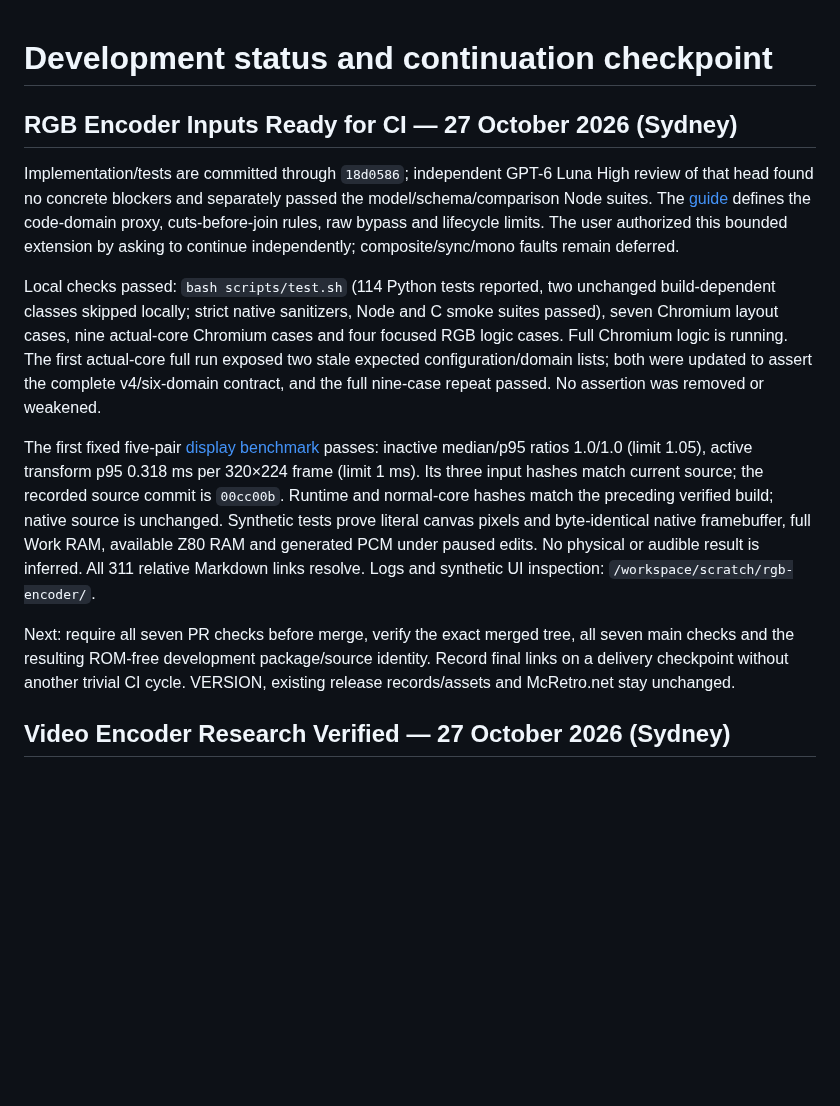
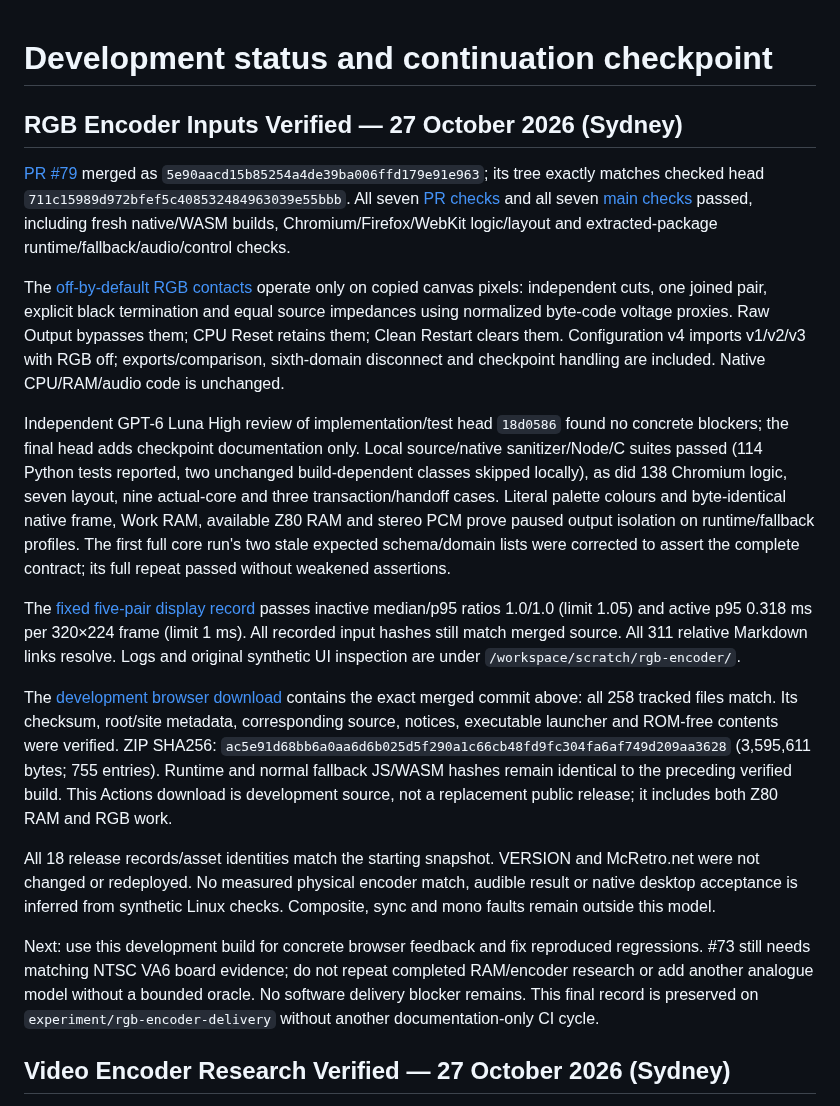
Before and after one commit to NixMcRetro/VRAMpage-MD, a Markdown page: docs/DEVELOPMENT-STATUS.md, the part around the change. Drawn GitHub-style; blank space fills up the shorter version.

Commit message:
Record verified RGB merge, main CI and development download

```diff
--- a/docs/DEVELOPMENT-STATUS.md
+++ b/docs/DEVELOPMENT-STATUS.md
@@ -1,36 +1,57 @@
 # Development status and continuation checkpoint
 
-## RGB Encoder Inputs Ready for CI — 27 October 2026 (Sydney)
-
-Implementation/tests are committed through `18d0586`; independent GPT-6 Luna
-High review of that head found no concrete blockers and separately passed the
-model/schema/comparison Node suites. The [guide](RGB-ENCODER-INPUTS.md) defines
-the code-domain proxy, cuts-before-join rules, raw bypass and lifecycle limits.
-The user authorized this bounded extension by asking to continue independently;
-composite/sync/mono faults remain deferred.
-
-Local checks passed: `bash scripts/test.sh` (114 Python tests reported, two
-unchanged build-dependent classes skipped locally; strict native sanitizers,
-Node and C smoke suites passed), seven Chromium layout cases, nine actual-core
-Chromium cases and four focused RGB logic cases. Full Chromium logic is running.
-The first actual-core full run exposed two stale expected configuration/domain
-lists; both were updated to assert the complete v4/six-domain contract, and the
-full nine-case repeat passed. No assertion was removed or weakened.
-
-The first fixed five-pair [display benchmark](experiments/rgb-encoder-display-performance-v1.json)
-passes: inactive median/p95 ratios 1.0/1.0 (limit 1.05), active transform p95
-0.318 ms per 320×224 frame (limit 1 ms). Its three input hashes match current
-source; the recorded source commit is `00cc00b`. Runtime and normal-core hashes
-match the preceding verified build; native source is unchanged. Synthetic tests
-prove literal canvas pixels and byte-identical native framebuffer, full Work
-RAM, available Z80 RAM and generated PCM under paused edits. No physical or
-audible result is inferred. All 311 relative Markdown links resolve. Logs and
-synthetic UI inspection: `/workspace/scratch/rgb-encoder/`.
-
-Next: require all seven PR checks before merge, verify the exact merged tree,
-all seven main checks and the resulting ROM-free development package/source
-identity. Record final links on a delivery checkpoint without another trivial
-CI cycle. VERSION, existing release records/assets and McRetro.net stay unchanged.
+## RGB Encoder Inputs Verified — 27 October 2026 (Sydney)
+
+[PR #79](https://github.com/NixMcRetro/VRAMpage-MD/pull/79) merged as
+`5e90aacd15b85254a4de39ba006ffd179e91e963`; its tree exactly matches checked
+head `711c15989d972bfef5c408532484963039e55bbb`. All seven
+[PR checks](https://github.com/NixMcRetro/VRAMpage-MD/actions/runs/40459211948)
+and all seven [main checks](https://github.com/NixMcRetro/VRAMpage-MD/actions/runs/40459878011)
+passed, including fresh native/WASM builds, Chromium/Firefox/WebKit logic/layout
+and extracted-package runtime/fallback/audio/control checks.
+
+The [off-by-default RGB contacts](RGB-ENCODER-INPUTS.md) operate only on copied
+canvas pixels: independent cuts, one joined pair, explicit black termination and
+equal source impedances using normalized byte-code voltage proxies. Raw Output
+bypasses them; CPU Reset retains them; Clean Restart clears them. Configuration
+v4 imports v1/v2/v3 with RGB off; exports/comparison, sixth-domain disconnect and
+checkpoint handling are included. Native CPU/RAM/audio code is unchanged.
+
+Independent GPT-6 Luna High review of implementation/test head `18d0586` found
+no concrete blockers; the final head adds checkpoint documentation only. Local
+source/native sanitizer/Node/C suites passed (114 Python tests reported, two
+unchanged build-dependent classes skipped locally), as did 138 Chromium logic,
+seven layout, nine actual-core and three transaction/handoff cases. Literal
+palette colours and byte-identical native frame, Work RAM, available Z80 RAM and
+stereo PCM prove paused output isolation on runtime/fallback profiles. The first
+full core run's two stale expected schema/domain lists were corrected to assert
+the complete contract; its full repeat passed without weakened assertions.
+
+The [fixed five-pair display record](experiments/rgb-encoder-display-performance-v1.json)
+passes inactive median/p95 ratios 1.0/1.0 (limit 1.05) and active p95 0.318 ms per
+320×224 frame (limit 1 ms). All recorded input hashes still match merged source.
+All 311 relative Markdown links resolve. Logs and original synthetic UI inspection
+are under `/workspace/scratch/rgb-encoder/`.
+
+The [development browser download](https://github.com/NixMcRetro/VRAMpage-MD/actions/runs/40459878011/artifacts/12713773822)
+contains the exact merged commit above: all 258 tracked files match. Its checksum,
+root/site metadata, corresponding source, notices, executable launcher and
+ROM-free contents were verified. ZIP SHA256:
+`ac5e91d68bb6a0aa6d6b025d5f290a1c66cb48fd9fc304fa6af749d209aa3628`
+(3,595,611 bytes; 755 entries). Runtime and normal fallback JS/WASM hashes remain
+identical to the preceding verified build. This Actions download is development
+source, not a replacement public release; it includes both Z80 RAM and RGB work.
+
+All 18 release records/asset identities match the starting snapshot. VERSION and
+McRetro.net were not changed or redeployed. No measured physical encoder match,
+audible result or native desktop acceptance is inferred from synthetic Linux
+checks. Composite, sync and mono faults remain outside this model.
+
+Next: use this development build for concrete browser feedback and fix reproduced
+regressions. #73 still needs matching NTSC VA6 board evidence; do not repeat
+completed RAM/encoder research or add another analogue model without a bounded
+oracle. No software delivery blocker remains. This final record is preserved on
+`experiment/rgb-encoder-delivery` without another documentation-only CI cycle.
 
 ## Video Encoder Research Verified — 27 October 2026 (Sydney)
 
```
Also changed, not shown: docs/WORK-QUEUE.md (+52 -31 lines).
